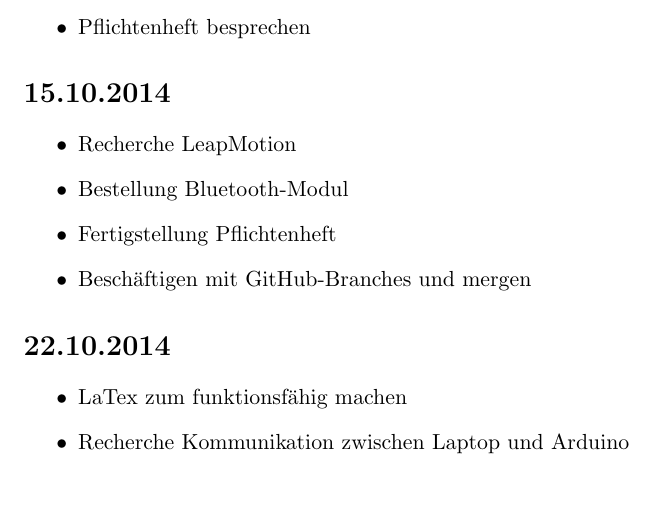
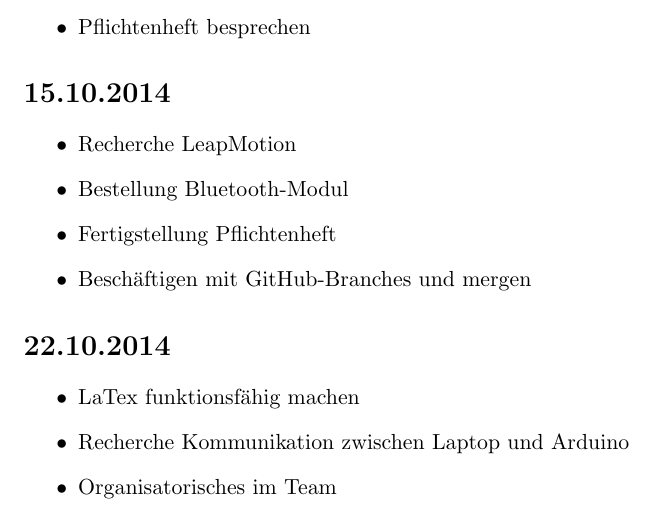
Before and after one commit to LeapMotionRobotTeam/Projekt-Roboter_mit_LeapMotion, a LaTeX document (Persönliche Ordner/Mattias/Zeitdokumentation_Abfalterer.tex): part of page 2 of 2, cut so that both start at the same text. Compiled offline with pdfLaTeX.

Commit message:
aktuelle Zeitdoku

```diff
--- a/Persönliche Ordner/Mattias/Zeitdokumentation_Abfalterer.tex
+++ b/Persönliche Ordner/Mattias/Zeitdokumentation_Abfalterer.tex
@@ -40,8 +40,9 @@
 \section*{22.10.2014}
 
 \begin{itemize}
-\item LaTex zum funktionsf"ahig machen
+\item LaTex funktionsf"ahig machen
 \item Recherche Kommunikation zwischen Laptop und Arduino
+\item Organisatorisches im Team
 \end{itemize}
 
 
```
Also changed, not shown: Persönliche Ordner/Mattias/Zeitdokumentation_Abfalterer.pdf.
